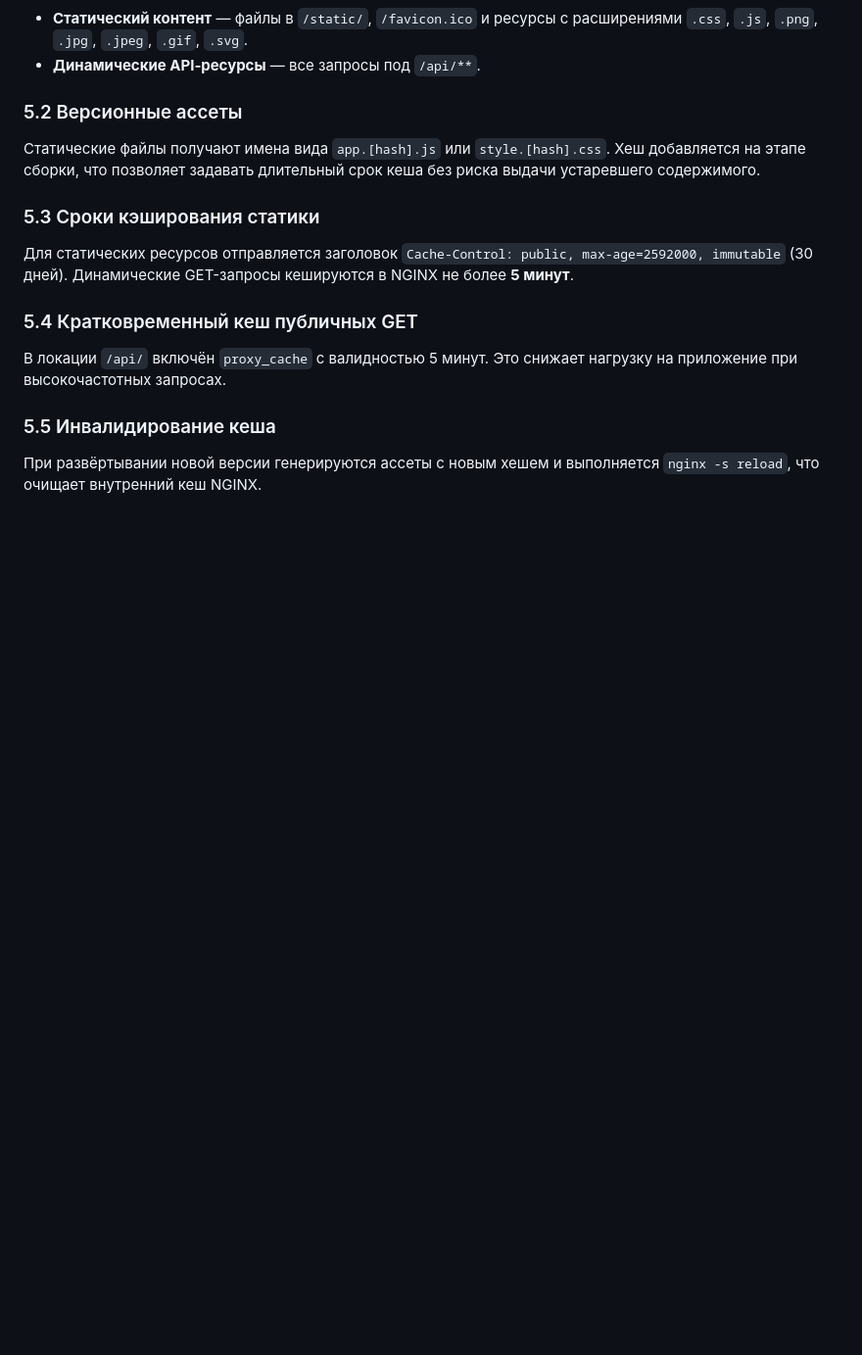
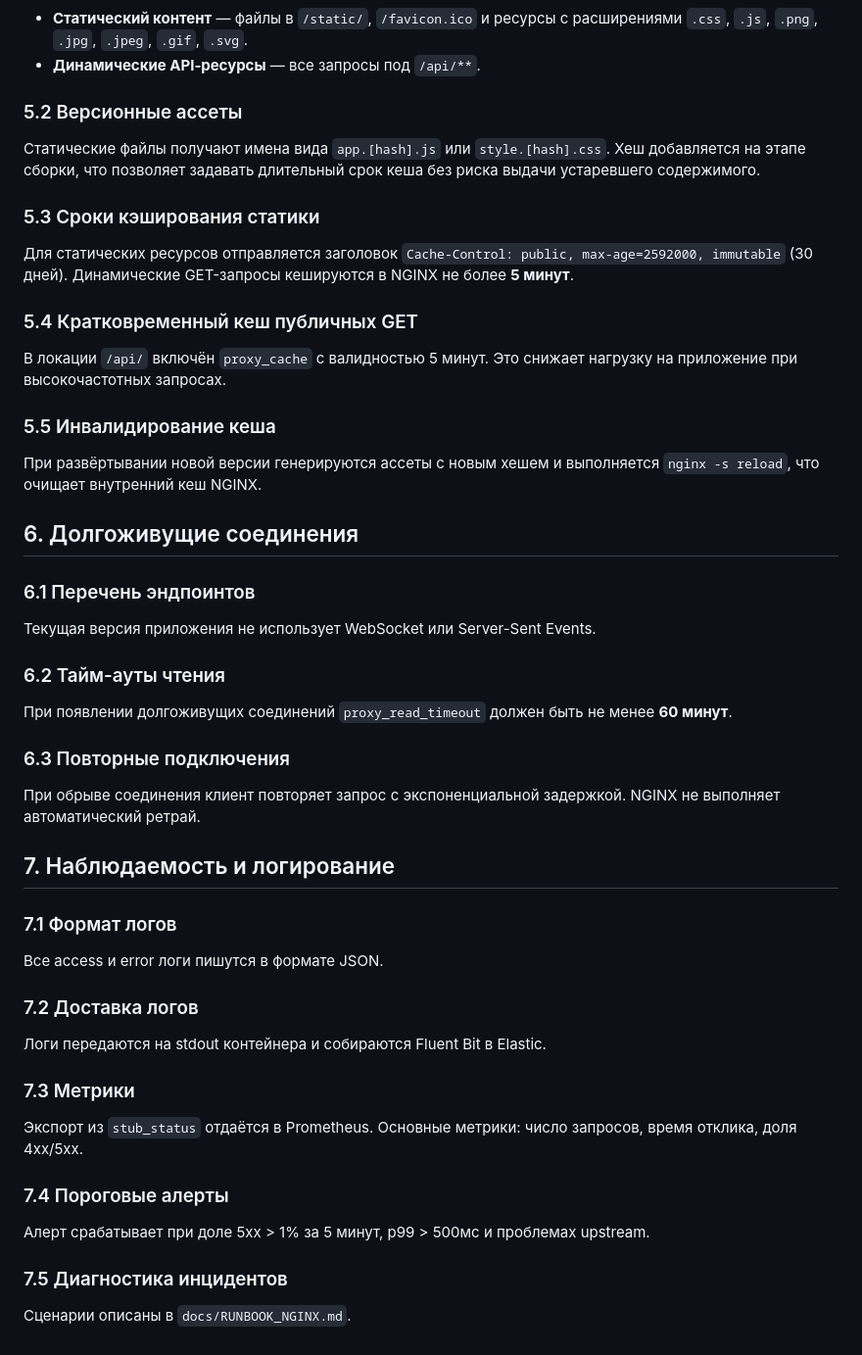
Before and after one commit to Idzumikatsu/crm, a Markdown page: docs/NGINX_REQUIREMENTS.md, the part around the change. Shown: that part at 98% size. Drawn GitHub-style; blank space fills up the shorter version.

```diff
--- a/docs/NGINX_REQUIREMENTS.md
+++ b/docs/NGINX_REQUIREMENTS.md
@@ -180,3 +180,31 @@ GET-запросы кешируются в NGINX не более **5&nbsp;мин
 ### 5.5 Инвалидирование кеша
 При развёртывании новой версии генерируются ассеты с новым хешем и выполняется
 `nginx -s reload`, что очищает внутренний кеш NGINX.
+
+## 6. Долгоживущие соединения
+
+### 6.1 Перечень эндпоинтов
+Текущая версия приложения не использует WebSocket или Server-Sent Events.
+
+### 6.2 Тайм-ауты чтения
+При появлении долгоживущих соединений `proxy_read_timeout` должен быть не менее **60 минут**.
+
+### 6.3 Повторные подключения
+При обрыве соединения клиент повторяет запрос с экспоненциальной задержкой. NGINX не выполняет автоматический ретрай.
+
+## 7. Наблюдаемость и логирование
+
+### 7.1 Формат логов
+Все access и error логи пишутся в формате JSON.
+
+### 7.2 Доставка логов
+Логи передаются на stdout контейнера и собираются Fluent Bit в Elastic.
+
+### 7.3 Метрики
+Экспорт из `stub_status` отдаётся в Prometheus. Основные метрики: число запросов, время отклика, доля 4xx/5xx.
+
+### 7.4 Пороговые алерты
+Алерт срабатывает при доле 5xx > 1% за 5 минут, p99 > 500мс и проблемах upstream.
+
+### 7.5 Диагностика инцидентов
+Сценарии описаны в `docs/RUNBOOK_NGINX.md`.
```
Also changed, not shown: TASKS.md (+8 -8 lines), docs/RUNBOOK_NGINX.md (added, +14 -0 lines).
